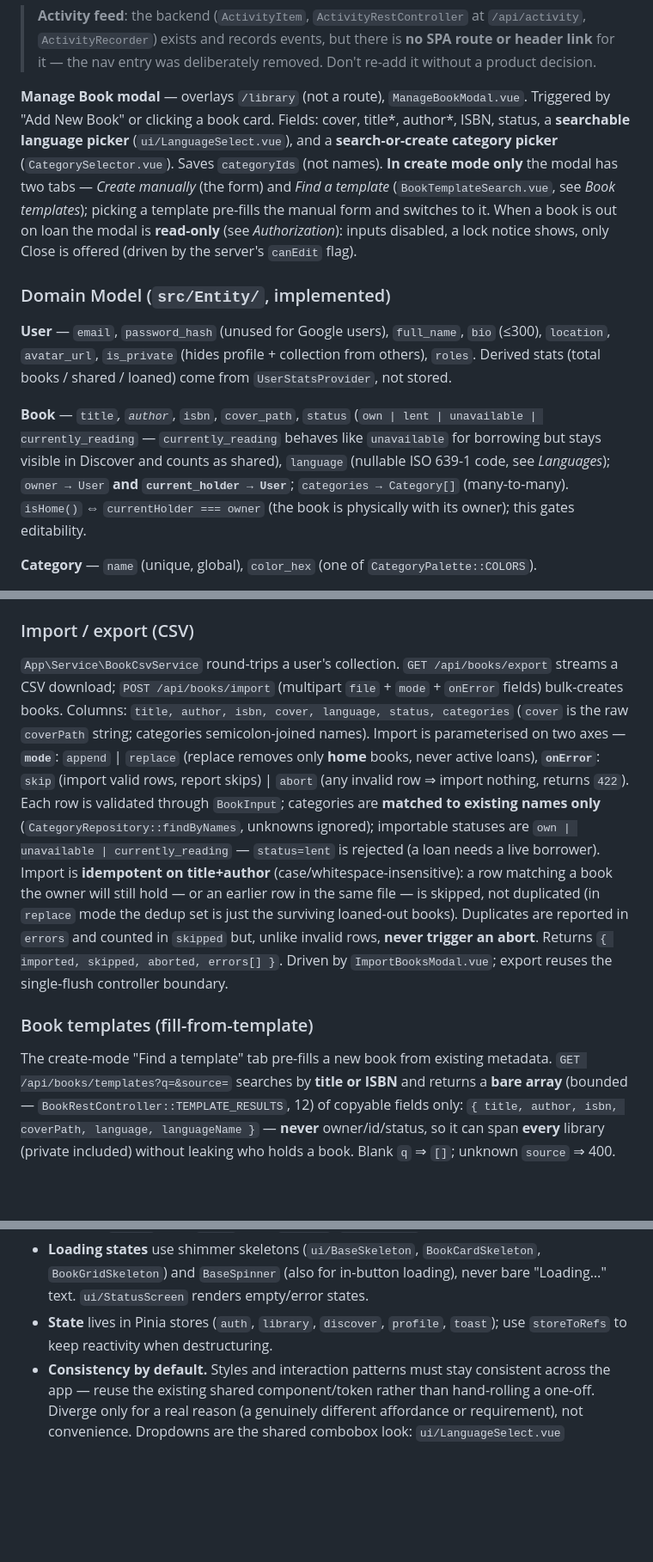
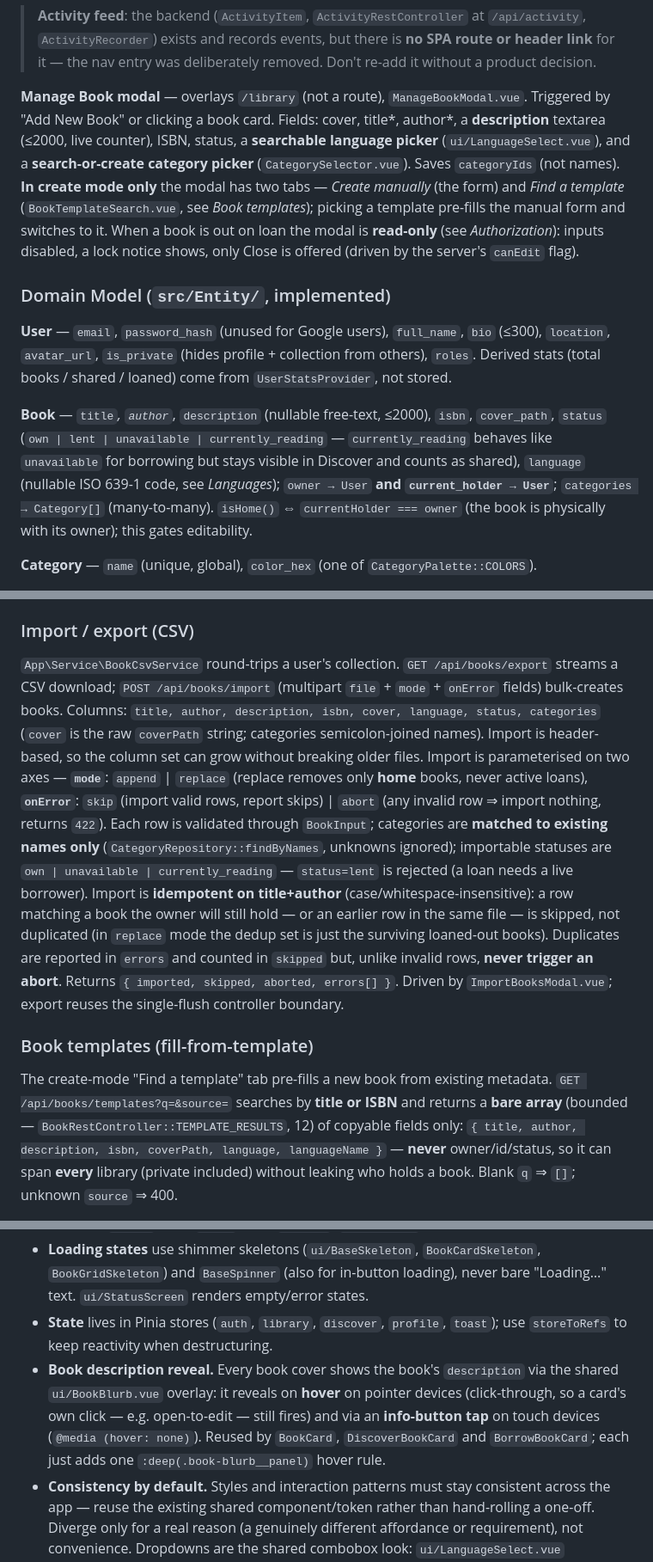
Before and after one commit to pcRipper/bookshare, a Markdown page: CLAUDE.md, 3 parts joined by grey strips. Shown at 86% size. Rendered like a GitHub page; blank space fills up the shorter version.

Commit message:
document the book description field
Co-Authored-By: Claude Opus 4.8 (1M context) <noreply@anthropic.com>

```diff
--- a/CLAUDE.md
+++ b/CLAUDE.md
@@ -112,13 +112,13 @@ Sign-in is **Google OAuth only** (the original email/password + register screens
 
 > **Activity feed**: the backend (`ActivityItem`, `ActivityRestController` at `/api/activity`, `ActivityRecorder`) exists and records events, but there is **no SPA route or header link** for it — the nav entry was deliberately removed. Don't re-add it without a product decision.
 
-**Manage Book modal** — overlays `/library` (not a route), `ManageBookModal.vue`. Triggered by "Add New Book" or clicking a book card. Fields: cover, title*, author*, ISBN, status, a **searchable language picker** (`ui/LanguageSelect.vue`), and a **search-or-create category picker** (`CategorySelector.vue`). Saves `categoryIds` (not names). **In create mode only** the modal has two tabs — *Create manually* (the form) and *Find a template* (`BookTemplateSearch.vue`, see _Book templates_); picking a template pre-fills the manual form and switches to it. When a book is out on loan the modal is **read-only** (see _Authorization_): inputs disabled, a lock notice shows, only Close is offered (driven by the server's `canEdit` flag).
+**Manage Book modal** — overlays `/library` (not a route), `ManageBookModal.vue`. Triggered by "Add New Book" or clicking a book card. Fields: cover, title*, author*, a **description** textarea (≤2000, live counter), ISBN, status, a **searchable language picker** (`ui/LanguageSelect.vue`), and a **search-or-create category picker** (`CategorySelector.vue`). Saves `categoryIds` (not names). **In create mode only** the modal has two tabs — *Create manually* (the form) and *Find a template* (`BookTemplateSearch.vue`, see _Book templates_); picking a template pre-fills the manual form and switches to it. When a book is out on loan the modal is **read-only** (see _Authorization_): inputs disabled, a lock notice shows, only Close is offered (driven by the server's `canEdit` flag).
 
 ### Domain Model (`src/Entity/`, implemented)
 
 **User** — `email`, `password_hash` (unused for Google users), `full_name`, `bio` (≤300), `location`, `avatar_url`, `is_private` (hides profile + collection from others), `roles`. Derived stats (total books / shared / loaned) come from `UserStatsProvider`, not stored.
 
-**Book** — `title`*, `author`*, `isbn`, `cover_path`, `status` (`own | lent | unavailable | currently_reading` — `currently_reading` behaves like `unavailable` for borrowing but stays visible in Discover and counts as shared), `language` (nullable ISO 639-1 code, see _Languages_); `owner → User` **and `current_holder → User`**; `categories → Category[]` (many-to-many). `isHome()` ⇔ `currentHolder === owner` (the book is physically with its owner); this gates editability.
+**Book** — `title`*, `author`*, `description` (nullable free-text, ≤2000), `isbn`, `cover_path`, `status` (`own | lent | unavailable | currently_reading` — `currently_reading` behaves like `unavailable` for borrowing but stays visible in Discover and counts as shared), `language` (nullable ISO 639-1 code, see _Languages_); `owner → User` **and `current_holder → User`**; `categories → Category[]` (many-to-many). `isHome()` ⇔ `currentHolder === owner` (the book is physically with its owner); this gates editability.
 
 **Category** — `name` (unique, global), `color_hex` (one of `CategoryPalette::COLORS`).
 
@@ -221,8 +221,8 @@ A **shared, global vocabulary** (unique names), not per-user. Flow is _search-or
 A book's language is an optional **ISO 639-1 code** validated against one source of truth: `App\Language\LanguageCatalog::LANGUAGES` (`code => English name`, enforced by `BookInput.language`'s `Assert\Choice`). The frontend never duplicates the list — `GET /api/languages` serves it (`[{ code, name }]`, sorted), memoized client-side by `utils/languages.js` and consumed by the searchable `ui/LanguageSelect.vue`. `ResponseMapper` emits both `language` (code) and `languageName` (resolved label) on every book, so cards display the name without a lookup. Discover filters via `?language={code}` (`BookRepository::findForDiscover`).
 
 ### Import / export (CSV)
-`App\Service\BookCsvService` round-trips a user's collection. `GET /api/books/export` streams a CSV download; `POST /api/books/import` (multipart `file` + `mode` + `onError` fields) bulk-creates books. Columns: `title, author, isbn, cover, language, status, categories` (`cover` is the raw `coverPath` string; categories semicolon-joined names). Import is parameterised on two axes — **`mode`**: `append` | `replace` (replace removes only **home** books, never active loans), **`onError`**: `skip` (import valid rows, report skips) | `abort` (any invalid row ⇒ import nothing, returns `422`). Each row is validated through `BookInput`; categories are **matched to existing names only** (`CategoryRepository::findByNames`, unknowns ignored); importable statuses are `own | unavailable | currently_reading` — `status=lent` is rejected (a loan needs a live borrower). Import is **idempotent on title+author** (case/whitespace-insensitive): a row matching a book the owner will still hold — or an earlier row in the same file — is skipped, not duplicated (in `replace` mode the dedup set is just the surviving loaned-out books). Duplicates are reported in `errors` and counted in `skipped` but, unlike invalid rows, **never trigger an abort**. Returns `{ imported, skipped, aborted, errors[] }`. Driven by `ImportBooksModal.vue`; export reuses the single-flush controller boundary.
+`App\Service\BookCsvService` round-trips a user's collection. `GET /api/books/export` streams a CSV download; `POST /api/books/import` (multipart `file` + `mode` + `onError` fields) bulk-creates books. Columns: `title, author, description, isbn, cover, language, status, categories` (`cover` is the raw `coverPath` string; categories semicolon-joined names). Import is header-based, so the column set can grow without breaking older files. Import is parameterised on two axes — **`mode`**: `append` | `replace` (replace removes only **home** books, never active loans), **`onError`**: `skip` (import valid rows, report skips) | `abort` (any invalid row ⇒ import nothing, returns `422`). Each row is validated through `BookInput`; categories are **matched to existing names only** (`CategoryRepository::findByNames`, unknowns ignored); importable statuses are `own | unavailable | currently_reading` — `status=lent` is rejected (a loan needs a live borrower). Import is **idempotent on title+author** (case/whitespace-insensitive): a row matching a book the owner will still hold — or an earlier row in the same file — is skipped, not duplicated (in `replace` mode the dedup set is just the surviving loaned-out books). Duplicates are reported in `errors` and counted in `skipped` but, unlike invalid rows, **never trigger an abort**. Returns `{ imported, skipped, aborted, errors[] }`. Driven by `ImportBooksModal.vue`; export reuses the single-flush controller boundary.
 
 ### Book templates (fill-from-template)
-The create-mode "Find a template" tab pre-fills a new book from existing metadata. `GET /api/books/templates?q=&source=` searches by **title or ISBN** and returns a **bare array** (bounded — `BookRestController::TEMPLATE_RESULTS`, 12) of copyable fields only: `{ title, author, isbn, coverPath, language, languageName }` — **never** owner/id/status, so it can span **every** library (private included) without leaking who holds a book. Blank `q` ⇒ `[]`; unknown `source` ⇒ 400.
+The create-mode "Find a template" tab pre-fills a new book from existing metadata. `GET /api/books/templates?q=&source=` searches by **title or ISBN** and returns a **bare array** (bounded — `BookRestController::TEMPLATE_RESULTS`, 12) of copyable fields only: `{ title, author, description, isbn, coverPath, language, languageName }` — **never** owner/id/status, so it can span **every** library (private included) without leaking who holds a book. Blank `q` ⇒ `[]`; unknown `source` ⇒ 400.
 
@@ -266,6 +266,7 @@ Design is **signal-and-refetch, not state-push**: after a transition commits, `A
 - **Errors → toasts, not error pages.** `AppErrorBoundary` only catches truly unexpected render errors (→ `ErrorView`); expected API failures must be caught locally and surfaced via the `toast` store (`toast.error(apiErrorMessage(e, fallback))`). `utils/apiError.js` reads RFC7807 `detail`, then `error`, then `message`. `<ToastHost>` lives at the App root.
 - **Loading states** use shimmer skeletons (`ui/BaseSkeleton`, `BookCardSkeleton`, `BookGridSkeleton`) and `BaseSpinner` (also for in-button loading), never bare "Loading…" text. `ui/StatusScreen` renders empty/error states.
 - **State** lives in Pinia stores (`auth`, `library`, `discover`, `profile`, `toast`); use `storeToRefs` to keep reactivity when destructuring.
+- **Book description reveal.** Every book cover shows the book's `description` via the shared `ui/BookBlurb.vue` overlay: it reveals on **hover** on pointer devices (click-through, so a card's own click — e.g. open-to-edit — still fires) and via an **info-button tap** on touch devices (`@media (hover: none)`). Reused by `BookCard`, `DiscoverBookCard` and `BorrowBookCard`; each just adds one `:deep(.book-blurb__panel)` hover rule.
 - **Consistency by default.** Styles and interaction patterns must stay consistent across the app — reuse the existing shared component/token rather than hand-rolling a one-off. Diverge only for a real reason (a genuinely different affordance or requirement), not convenience. Dropdowns are the shared combobox look: `ui/LanguageSelect.vue` (searchable) and `ui/BaseSelect.vue` (plain option list) — never a bare native `<select>`.
 
 ### CORS
```
Also changed, not shown: other parts of CLAUDE.md (+1 -1 lines), todolist.md (+1 -0 lines).
